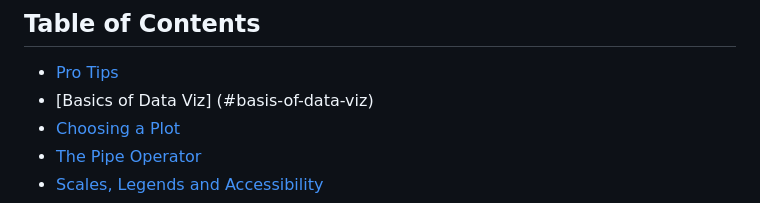
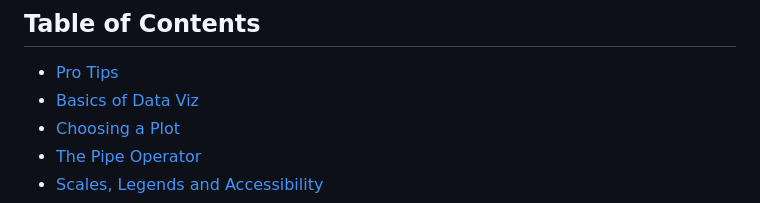
Before and after one commit to mac-ds112-f26/ds112-portfolio-linnea-meow, a Markdown page: notes/comp-notes.md, the part around one of its changes. Rendered like a GitHub page.

```diff
--- a/notes/comp-notes.md
+++ b/notes/comp-notes.md
@@ -3,7 +3,7 @@
 ## Table of Contents
 
 - [Pro Tips](#pro-tips)
-- [Basics of Data Viz] (#basis-of-data-viz)
+- [Basics of Data Viz](#basics-of-data-viz)
 - [Choosing a Plot](#choosing-a-plot)
 - [The Pipe Operator](#the-pipe-operator)
 - [Scales, Legends and Accessibility](#scales-legends-and-accessibility)
```
Also changed, not shown: other parts of notes/comp-notes.md (+2 -0 lines).
